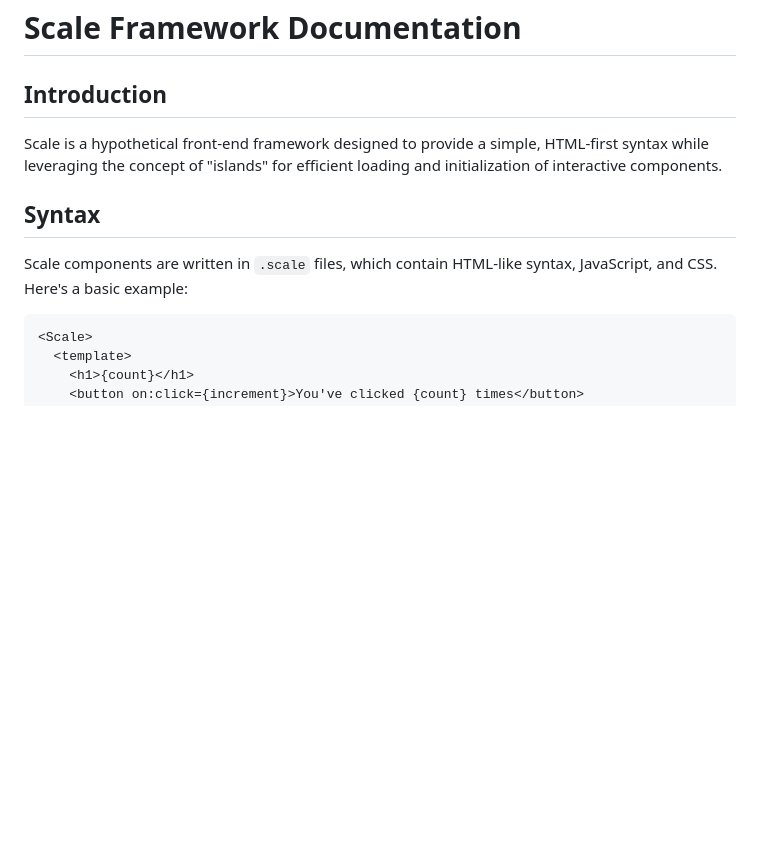
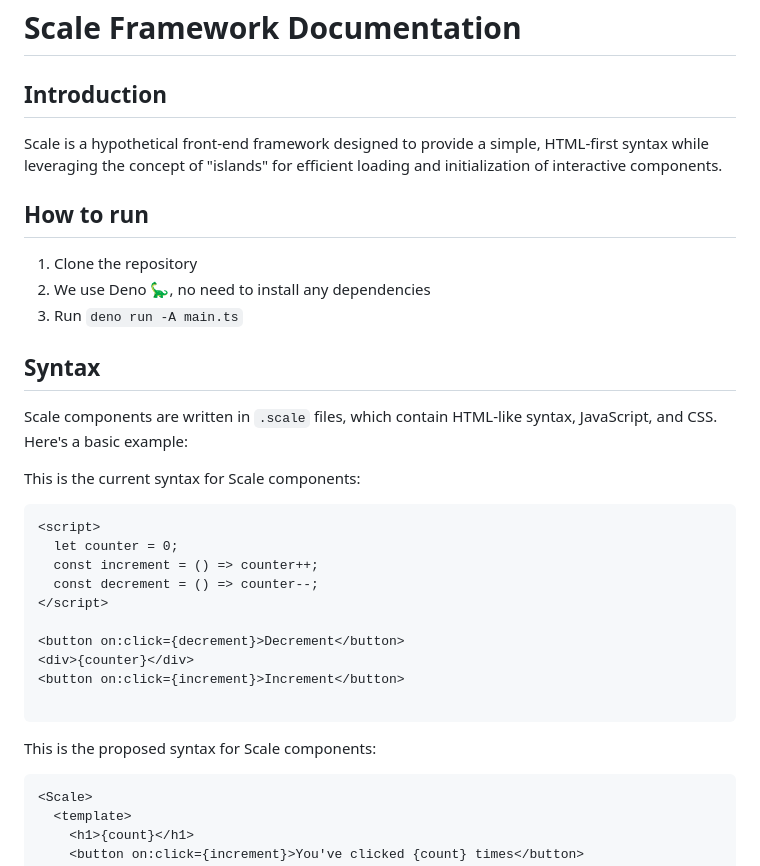
Before and after one commit to katungi/scale-framework, a Markdown page: Readme.md, the part around the change. Rendered like a GitHub page; blank space fills up the shorter version.

Commit message:
feat: update readme

````diff
--- a/Readme.md
+++ b/Readme.md
@@ -3,10 +3,31 @@
 ## Introduction
 Scale is a hypothetical front-end framework designed to provide a simple, HTML-first syntax while leveraging the concept of "islands" for efficient loading and initialization of interactive components.
 
+## How to run
+
+1. Clone the repository
+2. We use Deno 🦕, no need to install any dependencies
+3. Run `deno run -A main.ts`
+
 ## Syntax
 
 Scale components are written in `.scale` files, which contain HTML-like syntax, JavaScript, and CSS. Here's a basic example:
 
+This is the current syntax for Scale components:
+```html
+<script>
+  let counter = 0;
+  const increment = () => counter++;
+  const decrement = () => counter--;
+</script>
+
+<button on:click={decrement}>Decrement</button>
+<div>{counter}</div>
+<button on:click={increment}>Increment</button>
+
+```
+
+This is the proposed syntax for Scale components:
 ```html
 <Scale>
   <template>
````
